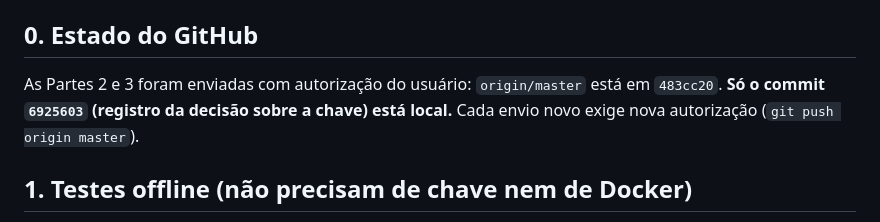
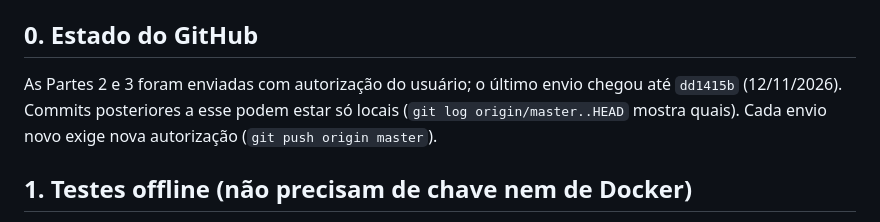
Before and after one commit to weslleyssousa444-ui/secretaria-academica-agente, a Markdown page: CONTINUIDADE.md, the part around the change. Rendered like a GitHub page.

```diff
--- a/CONTINUIDADE.md
+++ b/CONTINUIDADE.md
@@ -4,7 +4,7 @@ Situação em **11/11/2026**. O sistema em grafo (Parte 2) e a avaliação, gove
 
 ## 0. Estado do GitHub
 
-As Partes 2 e 3 foram enviadas com autorização do usuário: `origin/master` está em `483cc20`. **Só o commit `6925603` (registro da decisão sobre a chave) está local.** Cada envio novo exige nova autorização (`git push origin master`).
+As Partes 2 e 3 foram enviadas com autorização do usuário; o último envio chegou até `dd1415b` (12/11/2026). Commits posteriores a esse podem estar só locais (`git log origin/master..HEAD` mostra quais). Cada envio novo exige nova autorização (`git push origin master`).
 
 ## 1. Testes offline (não precisam de chave nem de Docker)
 
```
Also changed, not shown: docs/model-card.md (+1 -1 lines), docs/mudancas.md (+2 -1 lines).
